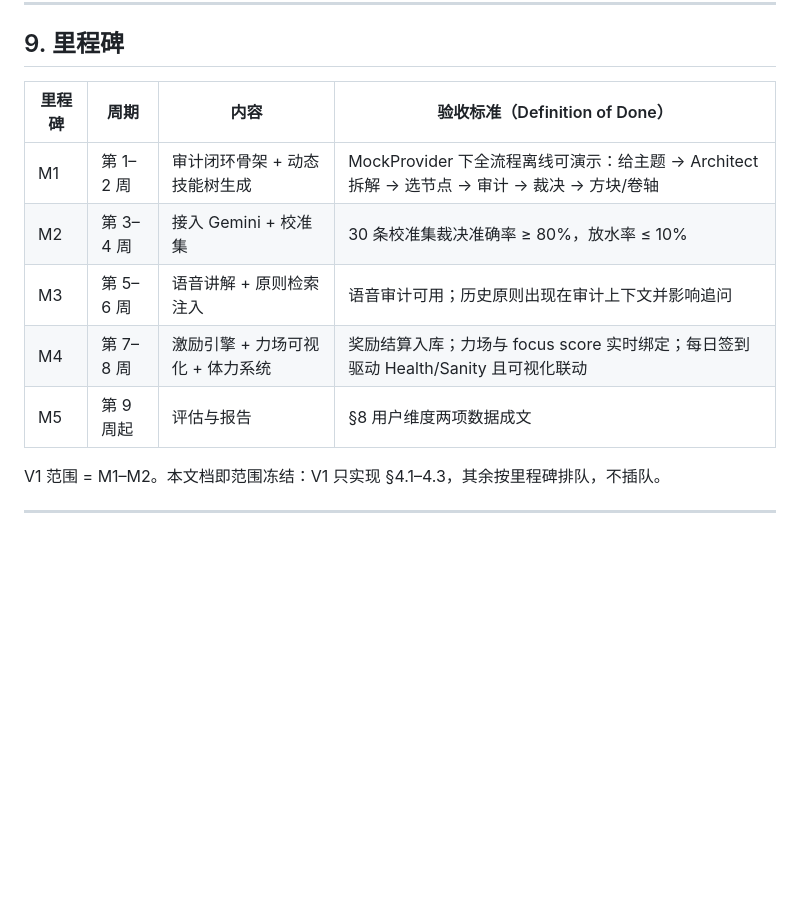
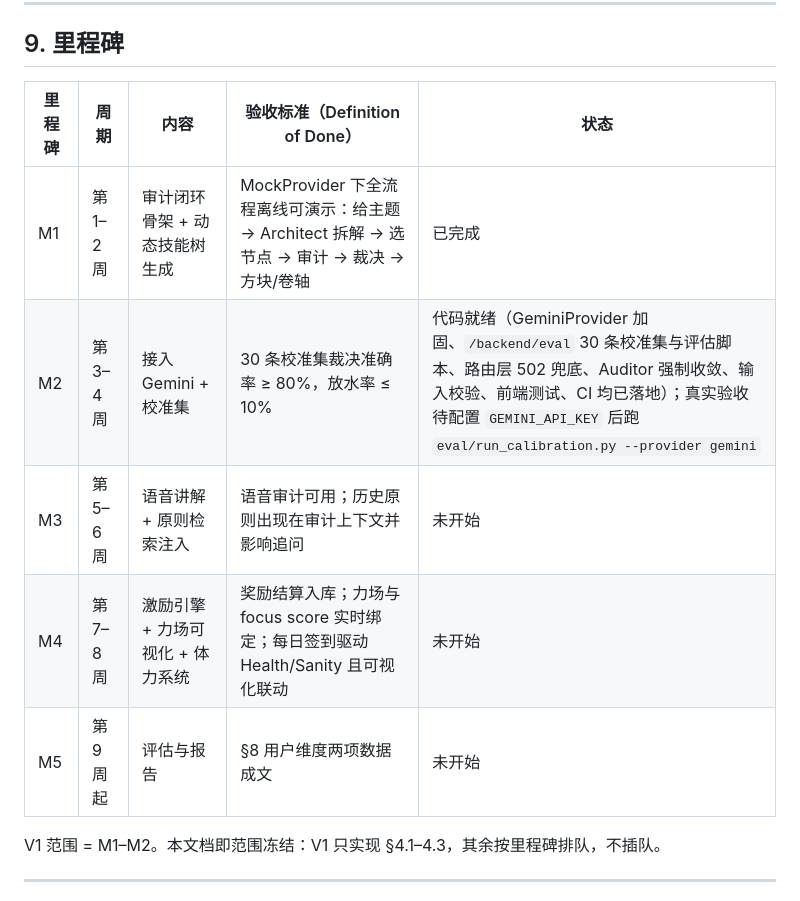
Before and after one commit to jiucai233/self-infinity, a Markdown page: docs/WHITEPAPER.md, the part around the change. GitHub-like rendering; blank space fills up the shorter version.

Commit message:
Whitepaper: mark M1 done, M2 code-ready pending real Gemini run
Adds a 状态 column to the milestone table so the doc reflects actual
build state instead of drifting from the code.

Co-Authored-By: Claude Sonnet 5 <noreply@anthropic.com>

```diff
--- a/docs/WHITEPAPER.md
+++ b/docs/WHITEPAPER.md
@@ -239,13 +239,13 @@ SQLite 起步（零运维、单用户够用），schema 不依赖 SQLite 特性
 
 ## 9. 里程碑
 
-| 里程碑 | 周期 | 内容 | 验收标准（Definition of Done） |
-|---|---|---|---|
-| M1 | 第 1–2 周 | 审计闭环骨架 + 动态技能树生成 | MockProvider 下全流程离线可演示：给主题 → Architect 拆解 → 选节点 → 审计 → 裁决 → 方块/卷轴 |
-| M2 | 第 3–4 周 | 接入 Gemini + 校准集 | 30 条校准集裁决准确率 ≥ 80%，放水率 ≤ 10% |
-| M3 | 第 5–6 周 | 语音讲解 + 原则检索注入 | 语音审计可用；历史原则出现在审计上下文并影响追问 |
-| M4 | 第 7–8 周 | 激励引擎 + 力场可视化 + 体力系统 | 奖励结算入库；力场与 focus score 实时绑定；每日签到驱动 Health/Sanity 且可视化联动 |
-| M5 | 第 9 周起 | 评估与报告 | §8 用户维度两项数据成文 |
+| 里程碑 | 周期 | 内容 | 验收标准（Definition of Done） | 状态 |
+|---|---|---|---|---|
+| M1 | 第 1–2 周 | 审计闭环骨架 + 动态技能树生成 | MockProvider 下全流程离线可演示：给主题 → Architect 拆解 → 选节点 → 审计 → 裁决 → 方块/卷轴 | 已完成 |
+| M2 | 第 3–4 周 | 接入 Gemini + 校准集 | 30 条校准集裁决准确率 ≥ 80%，放水率 ≤ 10% | 代码就绪（GeminiProvider 加固、`/backend/eval` 30 条校准集与评估脚本、路由层 502 兜底、Auditor 强制收敛、输入校验、前端测试、CI 均已落地）；真实验收待配置 `GEMINI_API_KEY` 后跑 `eval/run_calibration.py --provider gemini` |
+| M3 | 第 5–6 周 | 语音讲解 + 原则检索注入 | 语音审计可用；历史原则出现在审计上下文并影响追问 | 未开始 |
+| M4 | 第 7–8 周 | 激励引擎 + 力场可视化 + 体力系统 | 奖励结算入库；力场与 focus score 实时绑定；每日签到驱动 Health/Sanity 且可视化联动 | 未开始 |
+| M5 | 第 9 周起 | 评估与报告 | §8 用户维度两项数据成文 | 未开始 |
 
 V1 范围 = M1–M2。本文档即范围冻结：V1 只实现 §4.1–4.3，其余按里程碑排队，不插队。
 
```
